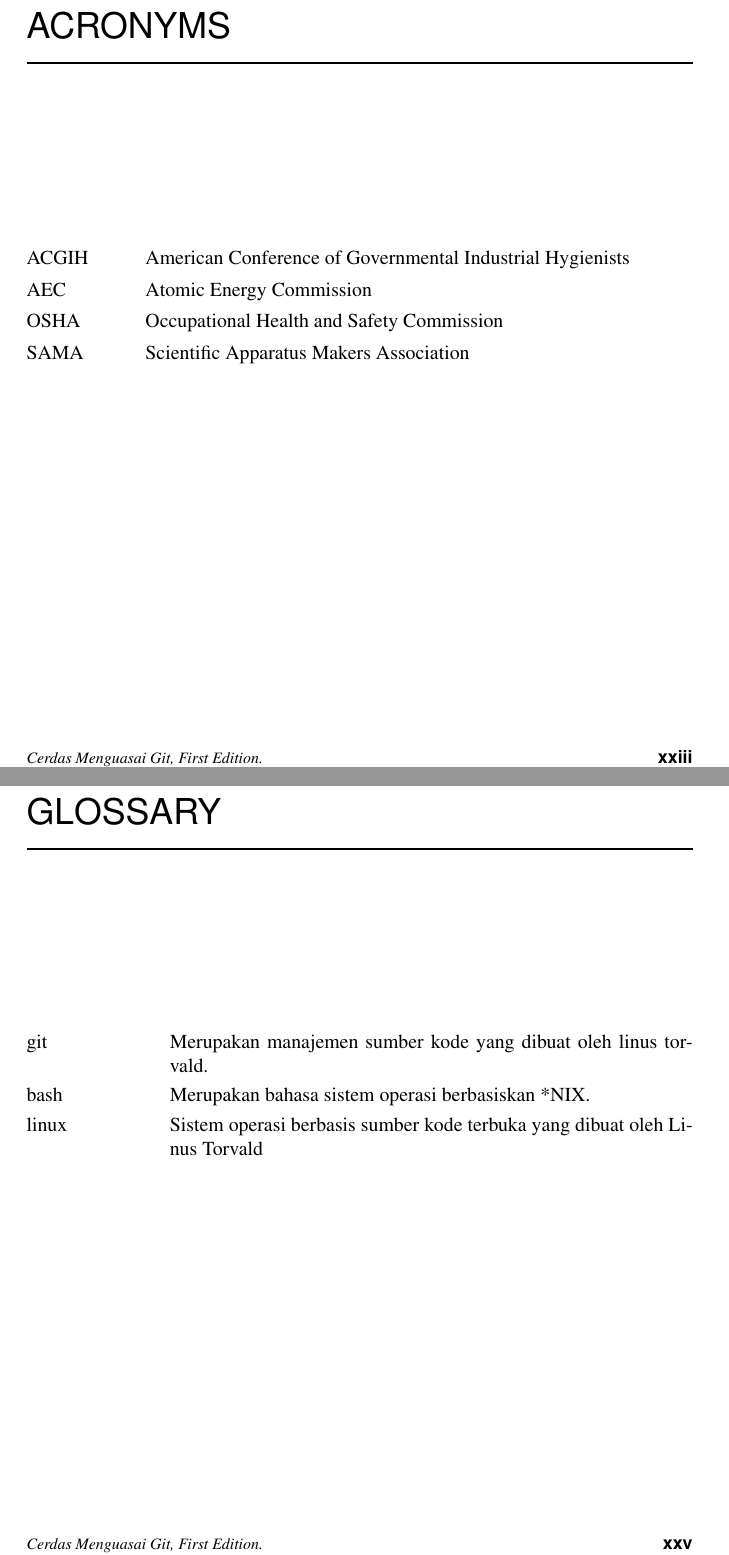
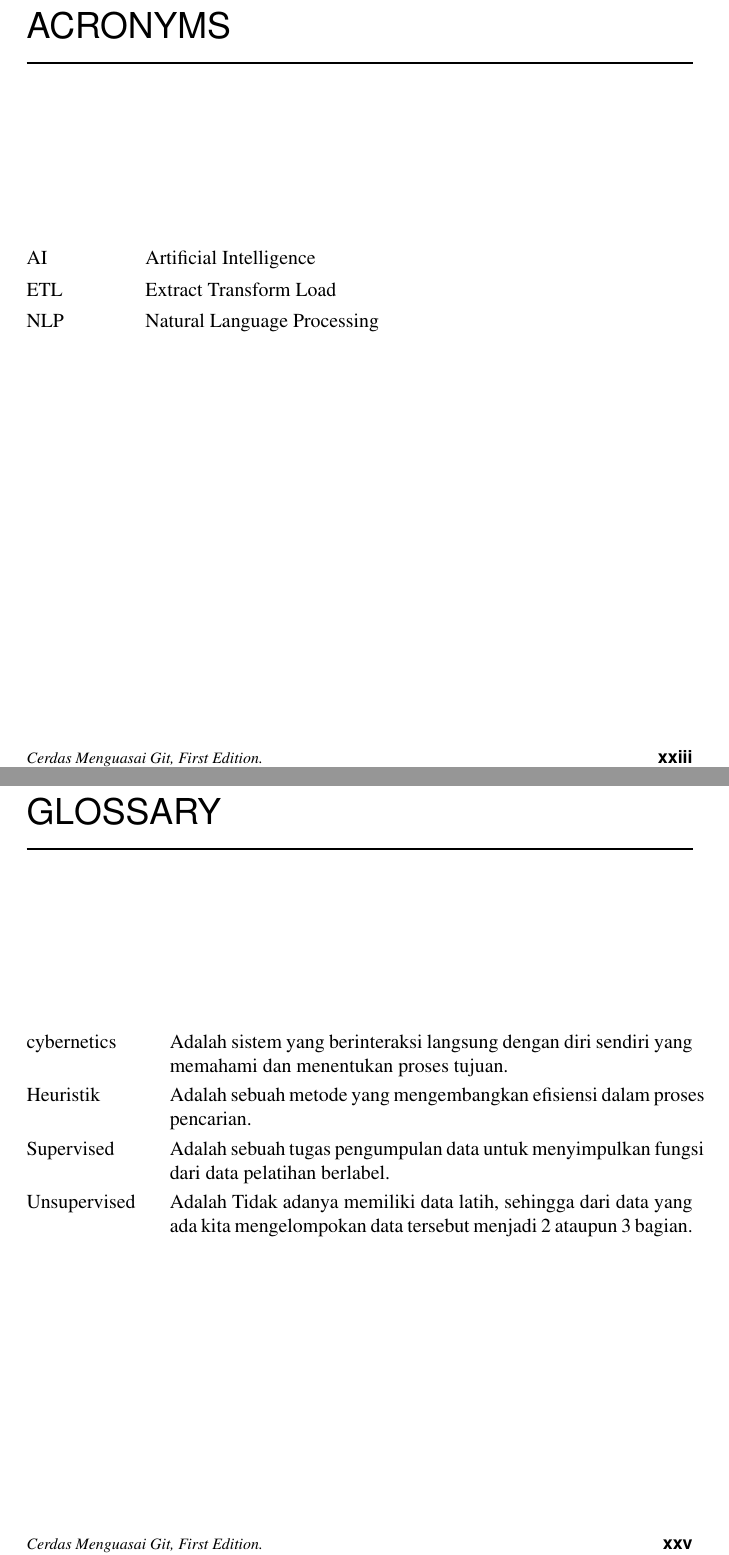
Before and after one commit to BukuInformatika/BukuAI, a LaTeX thesis (main.tex, which reads info/acronyms.tex, info/glossary.tex): two parts of pages 24 and 26 of 42, joined at a grey line, cut so that both start at the same text. Compiled offline with pdfLaTeX.

Commit message:
menambahkan glossary dan acronyms

```diff
--- a/info/acronyms.tex
+++ b/info/acronyms.tex
@@ -1,4 +1,3 @@
-\acro{ACGIH}{American Conference of Governmental Industrial Hygienists}
-\acro{AEC}{Atomic Energy Commission}
-\acro{OSHA}{Occupational Health and Safety Commission}
-\acro{SAMA}{Scientific Apparatus Makers Association}
+\acro{AI}{Artificial Intelligence}
+\acro{ETL}{Extract Transform Load}
+\acro{NLP}{Natural Language Processing}
--- a/info/glossary.tex
+++ b/info/glossary.tex
@@ -1,5 +1,7 @@
-\term{git}Merupakan manajemen sumber kode yang dibuat oleh linus torvald.
+\term{cybernetics}Adalah sistem yang berinteraksi langsung dengan diri sendiri yang memahami dan menentukan proses tujuan.
 
-\term{bash}Merupakan bahasa sistem operasi berbasiskan *NIX.
+\term{Heuristik}Adalah sebuah metode yang mengembangkan efisiensi dalam proses pencarian.
 
-\term{linux}Sistem operasi berbasis sumber kode terbuka yang dibuat oleh Linus Torvald
+\term{Supervised}Adalah sebuah tugas pengumpulan data untuk menyimpulkan fungsi dari data pelatihan berlabel.
+
+\term{Unsupervised}Adalah Tidak adanya memiliki data latih, sehingga dari data yang ada kita mengelompokan data tersebut menjadi 2 ataupun 3 bagian.
```
Also changed, not shown: chapters/1.tex (+1 -1 lines), main.pdf.
